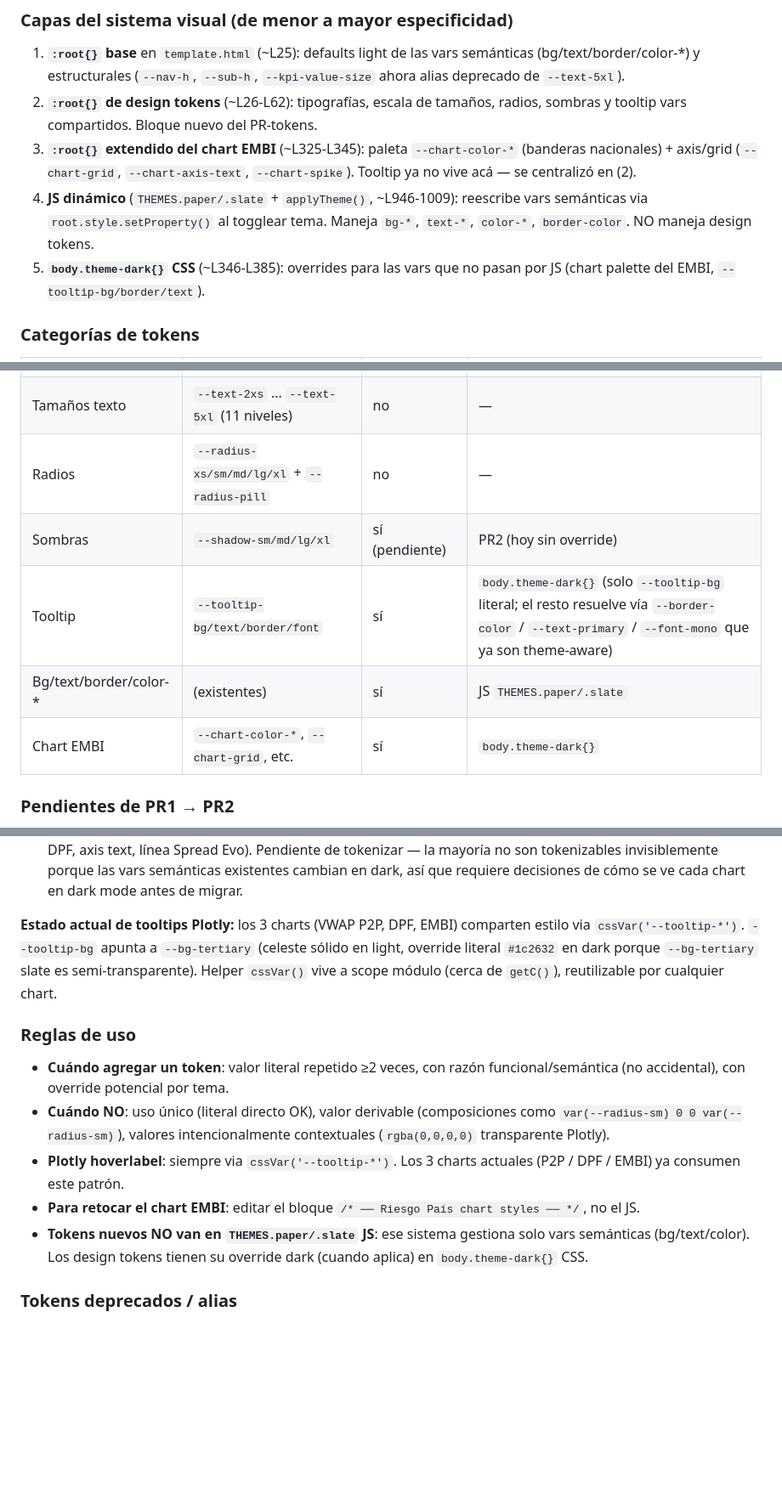
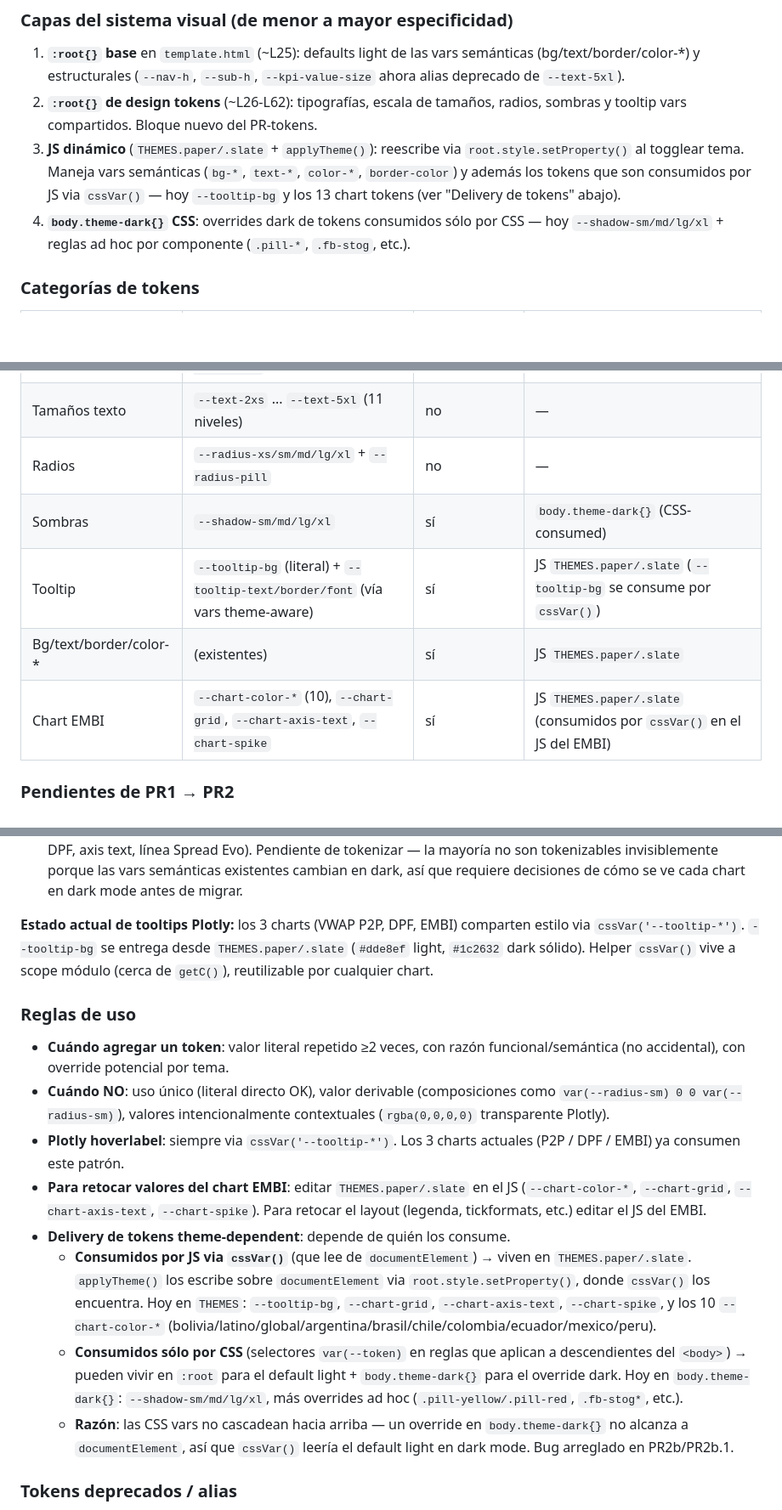
Before and after one commit to research-star/binance_p2p_ingest, a Markdown page: HANDOFF.md, 3 parts joined by grey strips. Shown at 85% size. GitHub-like rendering; blank space fills up the shorter version.

Commit message:
docs: update HANDOFF section 7 with token delivery rule
Documents the rule discovered in PR2b and applied at scale in PR2b.1:
tokens consumed by JS via cssVar(documentElement) must live in
THEMES.paper/.slate; tokens consumed only by CSS can live in
:root + body.theme-dark{}. Reason: CSS vars don't cascade upward, so
body-scoped overrides never reach cssVar().

Lists current contents of THEMES (--tooltip-bg + 13 chart-* tokens)
as forward reference. Also updates affected parts of section 7 (capas,
categories table, tooltip status note, EMBI retouch instructions) to
match the new architecture; no rewrite of the section.

```diff
--- a/HANDOFF.md
+++ b/HANDOFF.md
@@ -437,14 +437,14 @@ capa de tokens al principio del `<style>`.
    `--kpi-value-size` ahora alias deprecado de `--text-5xl`).
 2. **`:root{}` de design tokens** (~L26-L62): tipografías, escala de tamaños,
    radios, sombras y tooltip vars compartidos. Bloque nuevo del PR-tokens.
-3. **`:root{}` extendido del chart EMBI** (~L325-L345): paleta `--chart-color-*`
-   (banderas nacionales) + axis/grid (`--chart-grid`, `--chart-axis-text`,
-   `--chart-spike`). Tooltip ya no vive acá — se centralizó en (2).
-4. **JS dinámico** (`THEMES.paper/.slate` + `applyTheme()`, ~L946-1009):
-   reescribe vars semánticas via `root.style.setProperty()` al togglear tema.
-   Maneja `bg-*`, `text-*`, `color-*`, `border-color`. NO maneja design tokens.
-5. **`body.theme-dark{}` CSS** (~L346-L385): overrides para las vars que no
-   pasan por JS (chart palette del EMBI, `--tooltip-bg/border/text`).
+3. **JS dinámico** (`THEMES.paper/.slate` + `applyTheme()`): reescribe via
+   `root.style.setProperty()` al togglear tema. Maneja vars semánticas
+   (`bg-*`, `text-*`, `color-*`, `border-color`) y además los tokens que
+   son consumidos por JS via `cssVar()` — hoy `--tooltip-bg` y los 13
+   chart tokens (ver "Delivery de tokens" abajo).
+4. **`body.theme-dark{}` CSS**: overrides dark de tokens consumidos sólo
+   por CSS — hoy `--shadow-sm/md/lg/xl` + reglas ad hoc por componente
+   (`.pill-*`, `.fb-stog`, etc.).
 
 ### Categorías de tokens
 
@@ -453,10 +453,10 @@ capa de tokens al principio del `<style>`.
 | Tipografías | `--font-display`, `--font-body`, `--font-mono` | no | — |
 | Tamaños texto | `--text-2xs` ... `--text-5xl` (11 niveles) | no | — |
 | Radios | `--radius-xs/sm/md/lg/xl` + `--radius-pill` | no | — |
-| Sombras | `--shadow-sm/md/lg/xl` | sí (pendiente) | PR2 (hoy sin override) |
-| Tooltip | `--tooltip-bg/text/border/font` | sí | `body.theme-dark{}` (solo `--tooltip-bg` literal; el resto resuelve vía `--border-color` / `--text-primary` / `--font-mono` que ya son theme-aware) |
+| Sombras | `--shadow-sm/md/lg/xl` | sí | `body.theme-dark{}` (CSS-consumed) |
+| Tooltip | `--tooltip-bg` (literal) + `--tooltip-text/border/font` (vía vars theme-aware) | sí | JS `THEMES.paper/.slate` (`--tooltip-bg` se consume por `cssVar()`) |
 | Bg/text/border/color-* | (existentes) | sí | JS `THEMES.paper/.slate` |
-| Chart EMBI | `--chart-color-*`, `--chart-grid`, etc. | sí | `body.theme-dark{}` |
+| Chart EMBI | `--chart-color-*` (10), `--chart-grid`, `--chart-axis-text`, `--chart-spike` | sí | JS `THEMES.paper/.slate` (consumidos por `cssVar()` en el JS del EMBI) |
 
 ### Pendientes de PR1 → PR2
 
@@ -475,10 +475,10 @@ capa de tokens al principio del `<style>`.
   decisiones de cómo se ve cada chart en dark mode antes de migrar.
 
 **Estado actual de tooltips Plotly:** los 3 charts (VWAP P2P, DPF, EMBI)
-comparten estilo via `cssVar('--tooltip-*')`. `--tooltip-bg` apunta a
-`--bg-tertiary` (celeste sólido en light, override literal `#1c2632` en dark
-porque `--bg-tertiary` slate es semi-transparente). Helper `cssVar()` vive a
-scope módulo (cerca de `getC()`), reutilizable por cualquier chart.
+comparten estilo via `cssVar('--tooltip-*')`. `--tooltip-bg` se entrega
+desde `THEMES.paper/.slate` (`#dde8ef` light, `#1c2632` dark sólido).
+Helper `cssVar()` vive a scope módulo (cerca de `getC()`), reutilizable
+por cualquier chart.
 
 ### Reglas de uso
 
@@ -489,11 +489,24 @@ scope módulo (cerca de `getC()`), reutilizable por cualquier chart.
   contextuales (`rgba(0,0,0,0)` transparente Plotly).
 - **Plotly hoverlabel**: siempre via `cssVar('--tooltip-*')`. Los 3 charts
   actuales (P2P / DPF / EMBI) ya consumen este patrón.
-- **Para retocar el chart EMBI**: editar el bloque `/* ── Riesgo País chart
-  styles ── */`, no el JS.
-- **Tokens nuevos NO van en `THEMES.paper/.slate` JS**: ese sistema gestiona
-  solo vars semánticas (bg/text/color). Los design tokens tienen su override
-  dark (cuando aplica) en `body.theme-dark{}` CSS.
+- **Para retocar valores del chart EMBI**: editar `THEMES.paper/.slate` en
+  el JS (`--chart-color-*`, `--chart-grid`, `--chart-axis-text`, `--chart-spike`).
+  Para retocar el layout (legenda, tickformats, etc.) editar el JS del EMBI.
+- **Delivery de tokens theme-dependent**: depende de quién los consume.
+  - **Consumidos por JS via `cssVar()`** (que lee de `documentElement`) →
+    viven en `THEMES.paper/.slate`. `applyTheme()` los escribe sobre
+    `documentElement` via `root.style.setProperty()`, donde `cssVar()` los
+    encuentra. Hoy en `THEMES`: `--tooltip-bg`, `--chart-grid`,
+    `--chart-axis-text`, `--chart-spike`, y los 10 `--chart-color-*`
+    (bolivia/latino/global/argentina/brasil/chile/colombia/ecuador/mexico/peru).
+  - **Consumidos sólo por CSS** (selectores `var(--token)` en reglas que
+    aplican a descendientes del `<body>`) → pueden vivir en `:root` para
+    el default light + `body.theme-dark{}` para el override dark. Hoy en
+    `body.theme-dark{}`: `--shadow-sm/md/lg/xl`, más overrides ad hoc
+    (`.pill-yellow/.pill-red`, `.fb-stog*`, etc.).
+  - **Razón**: las CSS vars no cascadean hacia arriba — un override en
+    `body.theme-dark{}` no alcanza a `documentElement`, así que `cssVar()`
+    leería el default light en dark mode. Bug arreglado en PR2b/PR2b.1.
 
 ### Tokens deprecados / alias
 
```
